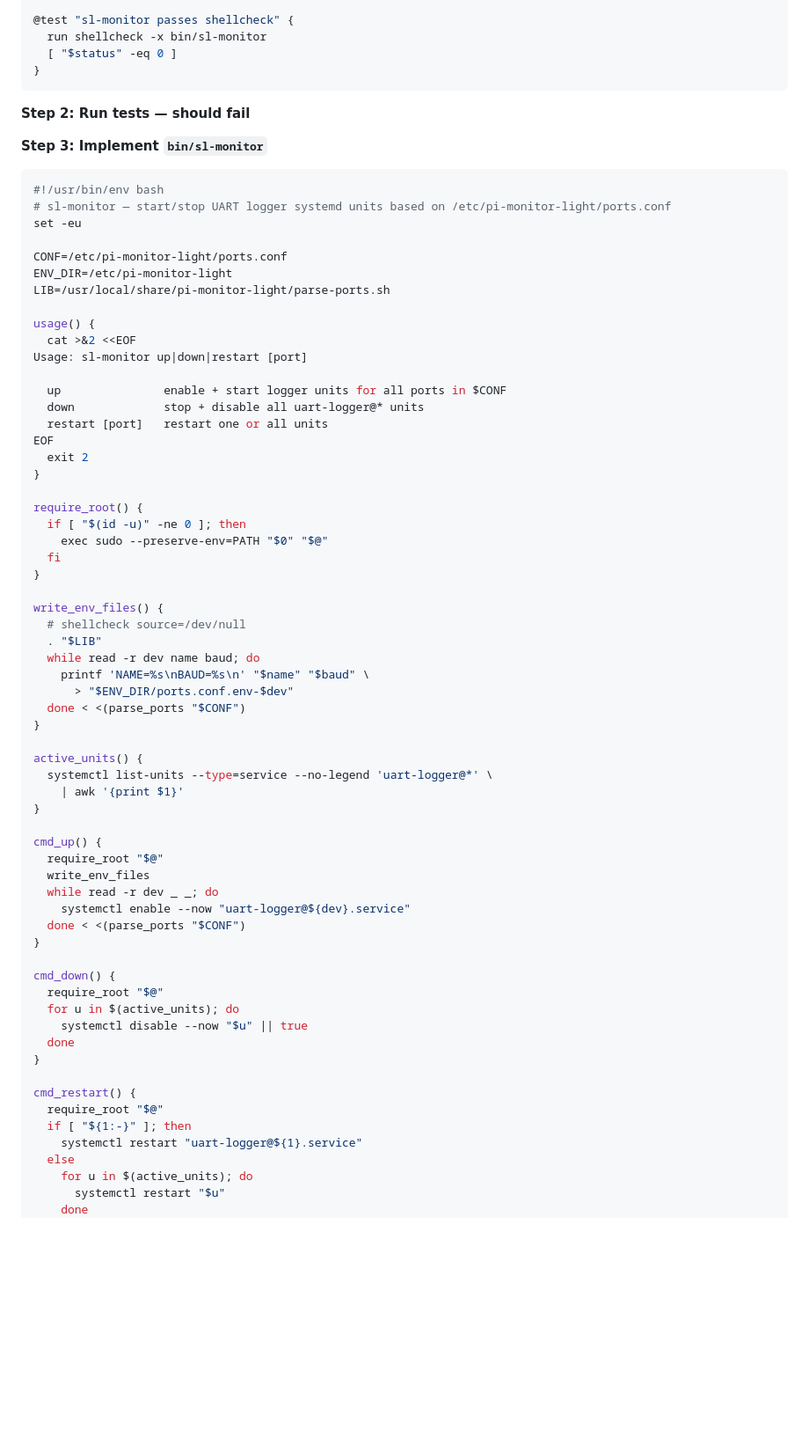
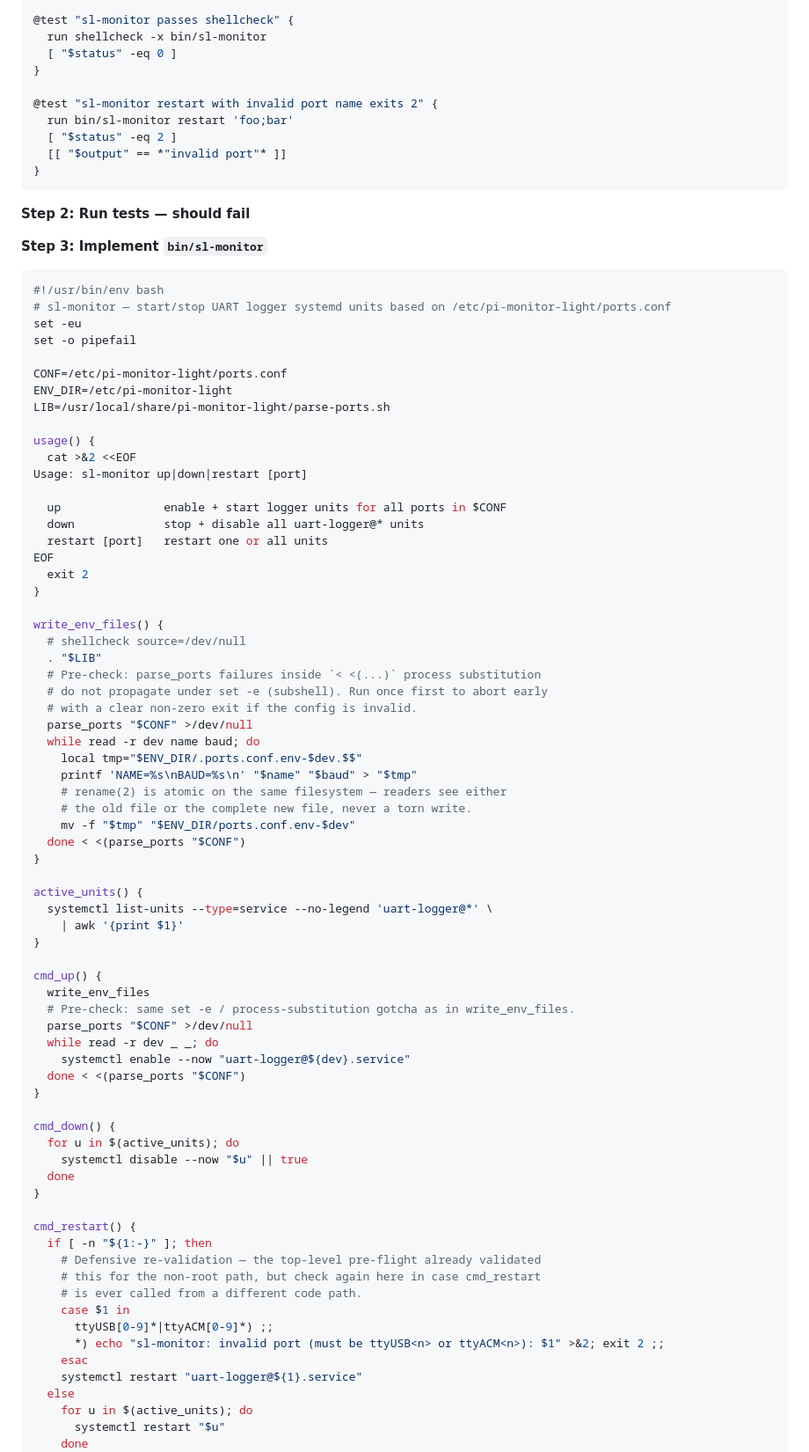
Before and after one commit to paky12/pi-monitor-light, a Markdown page: docs/plans/2026-04-26-pi-monitor-light-implementation.md, the part around one of its changes. Shown at 88% size. Rendered like a GitHub page; blank space fills up the shorter version.

Commit message:
docs: update Task 5 plan to reflect sl-monitor restructure
Sync the Task 5 implementation block and bats test list with the
current sl-monitor: top-level sudo re-exec, pre-flight port validation,
pipefail, atomic env-file writes, and the new invalid-port bats test.

Co-Authored-By: Claude Opus 4.7 (1M context) <noreply@anthropic.com>

````diff
--- a/docs/plans/2026-04-26-pi-monitor-light-implementation.md
+++ b/docs/plans/2026-04-26-pi-monitor-light-implementation.md
@@ -516,6 +516,12 @@ git commit -m "feat: add ports.conf parser with validation"
   run shellcheck -x bin/sl-monitor
   [ "$status" -eq 0 ]
 }
+
+@test "sl-monitor restart with invalid port name exits 2" {
+  run bin/sl-monitor restart 'foo;bar'
+  [ "$status" -eq 2 ]
+  [[ "$output" == *"invalid port"* ]]
+}
 ```
 
 **Step 2: Run tests — should fail**
@@ -526,6 +532,7 @@ git commit -m "feat: add ports.conf parser with validation"
 #!/usr/bin/env bash
 # sl-monitor — start/stop UART logger systemd units based on /etc/pi-monitor-light/ports.conf
 set -eu
+set -o pipefail
 
 CONF=/etc/pi-monitor-light/ports.conf
 ENV_DIR=/etc/pi-monitor-light
@@ -542,18 +549,19 @@ EOF
   exit 2
 }
 
-require_root() {
-  if [ "$(id -u)" -ne 0 ]; then
-    exec sudo --preserve-env=PATH "$0" "$@"
-  fi
-}
-
 write_env_files() {
   # shellcheck source=/dev/null
   . "$LIB"
+  # Pre-check: parse_ports failures inside `< <(...)` process substitution
+  # do not propagate under set -e (subshell). Run once first to abort early
+  # with a clear non-zero exit if the config is invalid.
+  parse_ports "$CONF" >/dev/null
   while read -r dev name baud; do
-    printf 'NAME=%s\nBAUD=%s\n' "$name" "$baud" \
-      > "$ENV_DIR/ports.conf.env-$dev"
+    local tmp="$ENV_DIR/.ports.conf.env-$dev.$$"
+    printf 'NAME=%s\nBAUD=%s\n' "$name" "$baud" > "$tmp"
+    # rename(2) is atomic on the same filesystem — readers see either
+    # the old file or the complete new file, never a torn write.
+    mv -f "$tmp" "$ENV_DIR/ports.conf.env-$dev"
   done < <(parse_ports "$CONF")
 }
 
@@ -563,23 +571,29 @@ active_units() {
 }
 
 cmd_up() {
-  require_root "$@"
   write_env_files
+  # Pre-check: same set -e / process-substitution gotcha as in write_env_files.
+  parse_ports "$CONF" >/dev/null
   while read -r dev _ _; do
     systemctl enable --now "uart-logger@${dev}.service"
   done < <(parse_ports "$CONF")
 }
 
 cmd_down() {
-  require_root "$@"
   for u in $(active_units); do
     systemctl disable --now "$u" || true
   done
 }
 
 cmd_restart() {
-  require_root "$@"
-  if [ "${1:-}" ]; then
+  if [ -n "${1:-}" ]; then
+    # Defensive re-validation — the top-level pre-flight already validated
+    # this for the non-root path, but check again here in case cmd_restart
+    # is ever called from a different code path.
+    case $1 in
+      ttyUSB[0-9]*|ttyACM[0-9]*) ;;
+      *) echo "sl-monitor: invalid port (must be ttyUSB<n> or ttyACM<n>): $1" >&2; exit 2 ;;
+    esac
     systemctl restart "uart-logger@${1}.service"
   else
     for u in $(active_units); do
````
Also changed, not shown: other parts of docs/plans/2026-04-26-pi-monitor-light-implementation.md (+20 -1 lines).
